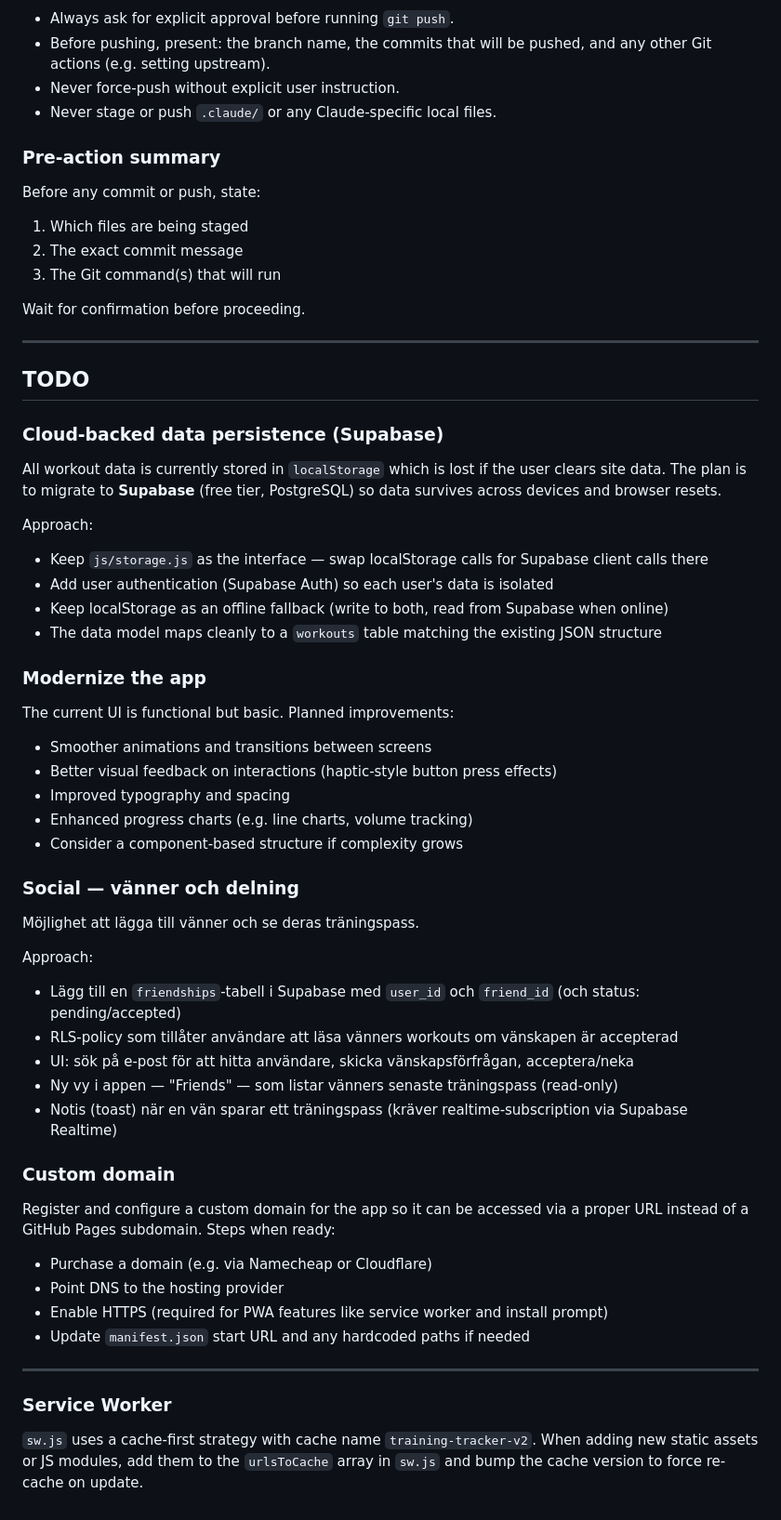
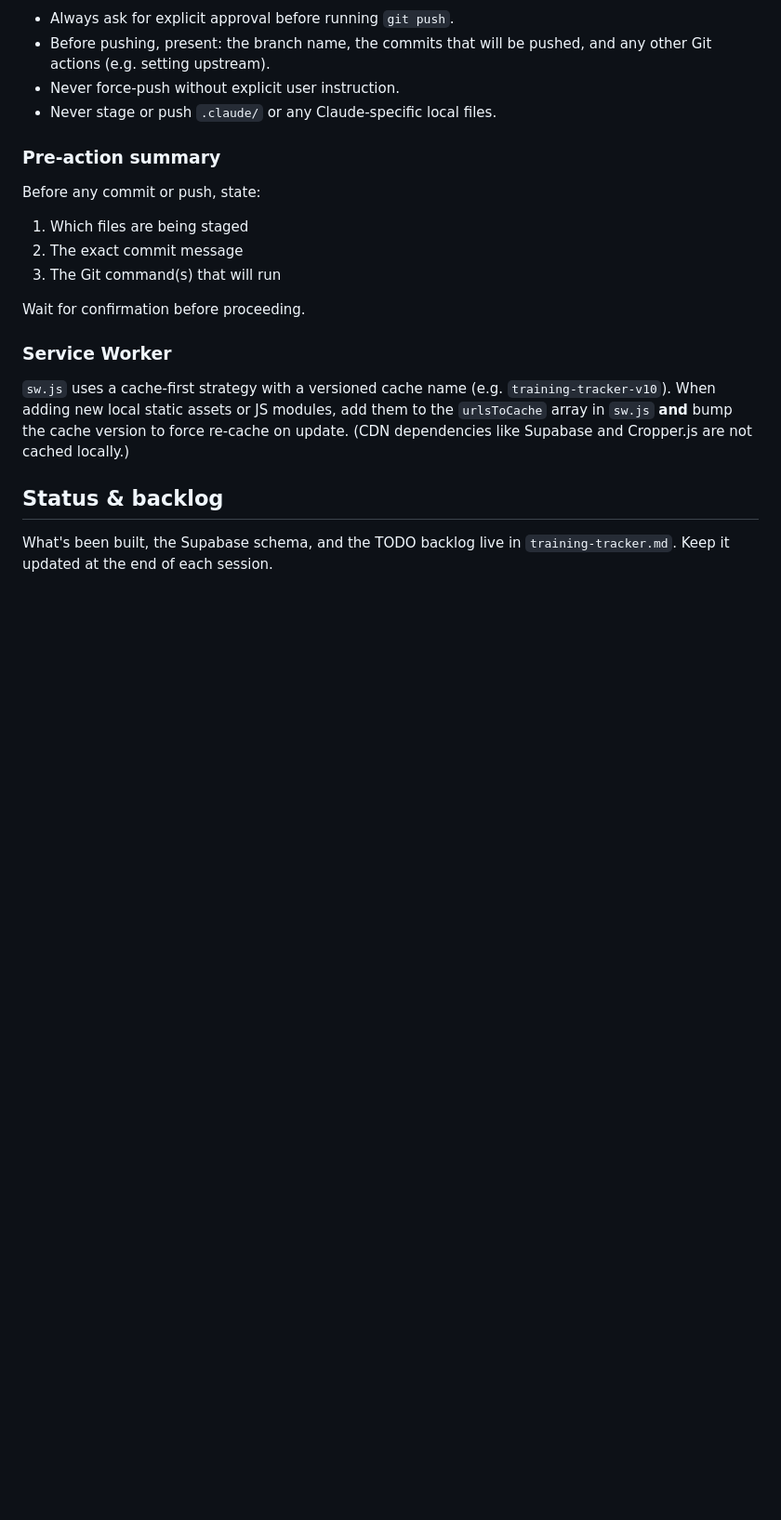
Before and after one commit to DanielSjoholm/training_app_webb, a Markdown page: CLAUDE.md, the part around one of its changes. Shown at 93% size. Rendered like a GitHub page; blank space fills up the shorter version.

Commit message:
docs: add project log and sync CLAUDE.md with current architecture

```diff
--- a/CLAUDE.md
+++ b/CLAUDE.md
@@ -93,50 +98,10 @@ Before any commit or push, state:
 
 Wait for confirmation before proceeding.
 
----
-
-## TODO
-
-### Cloud-backed data persistence (Supabase)
-
-All workout data is currently stored in `localStorage` which is lost if the user clears site data. The plan is to migrate to **Supabase** (free tier, PostgreSQL) so data survives across devices and browser resets.
-
-Approach:
-- Keep `js/storage.js` as the interface — swap localStorage calls for Supabase client calls there
-- Add user authentication (Supabase Auth) so each user's data is isolated
-- Keep localStorage as an offline fallback (write to both, read from Supabase when online)
-- The data model maps cleanly to a `workouts` table matching the existing JSON structure
-
-### Modernize the app
-
-The current UI is functional but basic. Planned improvements:
-- Smoother animations and transitions between screens
-- Better visual feedback on interactions (haptic-style button press effects)
-- Improved typography and spacing
-- Enhanced progress charts (e.g. line charts, volume tracking)
-- Consider a component-based structure if complexity grows
-
-### Social — vänner och delning
-
-Möjlighet att lägga till vänner och se deras träningspass.
-
-Approach:
-- Lägg till en `friendships`-tabell i Supabase med `user_id` och `friend_id` (och status: pending/accepted)
-- RLS-policy som tillåter användare att läsa vänners workouts om vänskapen är accepterad
-- UI: sök på e-post för att hitta användare, skicka vänskapsförfrågan, acceptera/neka
-- Ny vy i appen — "Friends" — som listar vänners senaste träningspass (read-only)
-- Notis (toast) när en vän sparar ett träningspass (kräver realtime-subscription via Supabase Realtime)
-
-### Custom domain
-
-Register and configure a custom domain for the app so it can be accessed via a proper URL instead of a GitHub Pages subdomain. Steps when ready:
-- Purchase a domain (e.g. via Namecheap or Cloudflare)
-- Point DNS to the hosting provider
-- Enable HTTPS (required for PWA features like service worker and install prompt)
-- Update `manifest.json` start URL and any hardcoded paths if needed
-
----
-
 ### Service Worker
 
-`sw.js` uses a cache-first strategy with cache name `training-tracker-v2`. When adding new static assets or JS modules, add them to the `urlsToCache` array in `sw.js` and bump the cache version to force re-cache on update.
+`sw.js` uses a cache-first strategy with a versioned cache name (e.g. `training-tracker-v10`). When adding new local static assets or JS modules, add them to the `urlsToCache` array in `sw.js` **and** bump the cache version to force re-cache on update. (CDN dependencies like Supabase and Cropper.js are not cached locally.)
+
+## Status & backlog
+
+What's been built, the Supabase schema, and the TODO backlog live in `training-tracker.md`. Keep it updated at the end of each session.
```
Also changed, not shown: other parts of CLAUDE.md (+12 -7 lines), training-tracker.md (added, +78 -0 lines).
